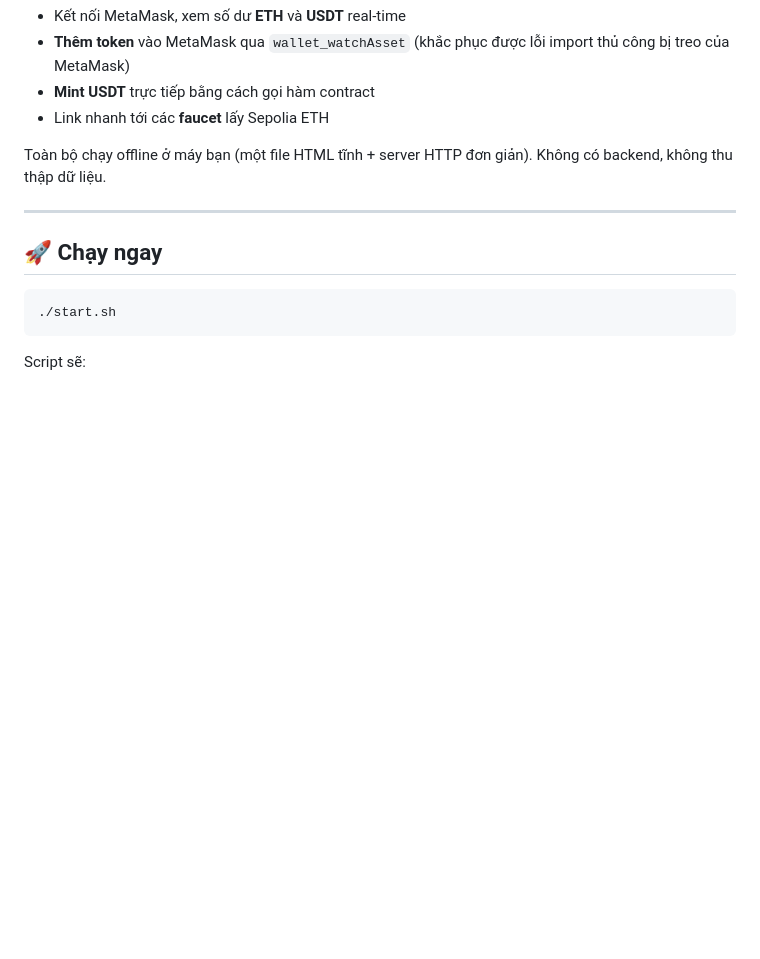
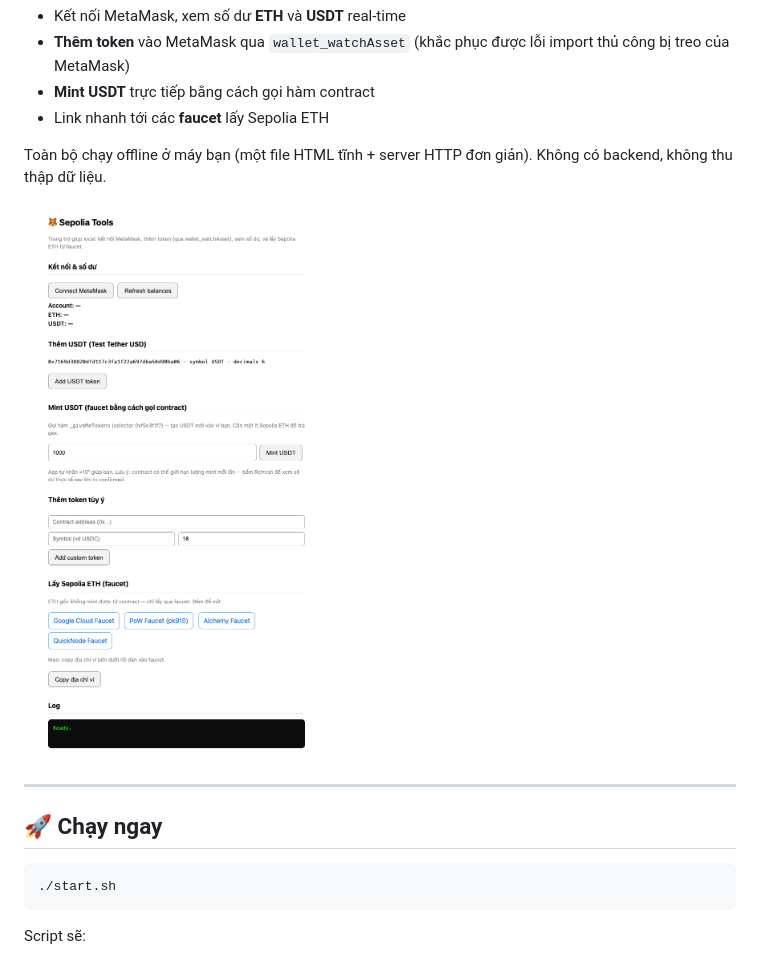
Before and after one commit to tonydisco/sepolia-tools, a Markdown page: README.md, the part around the change. Rendered like a GitHub page; pictures changed too: docs/screenshot.png (added); blank space fills up the shorter version.

Commit message:
Add app screenshot and embed in README
Co-Authored-By: Claude Opus 4.8 (1M context) <noreply@anthropic.com>

```diff
--- a/README.md
+++ b/README.md
@@ -8,6 +8,8 @@ Trang trợ giúp **local** để làm việc với ví MetaMask trên mạng **
 - Link nhanh tới các **faucet** lấy Sepolia ETH
 
 Toàn bộ chạy offline ở máy bạn (một file HTML tĩnh + server HTTP đơn giản). Không có backend, không thu thập dữ liệu.
+
+![Sepolia Tools screenshot](docs/screenshot.png)
 
 ---
 
```
